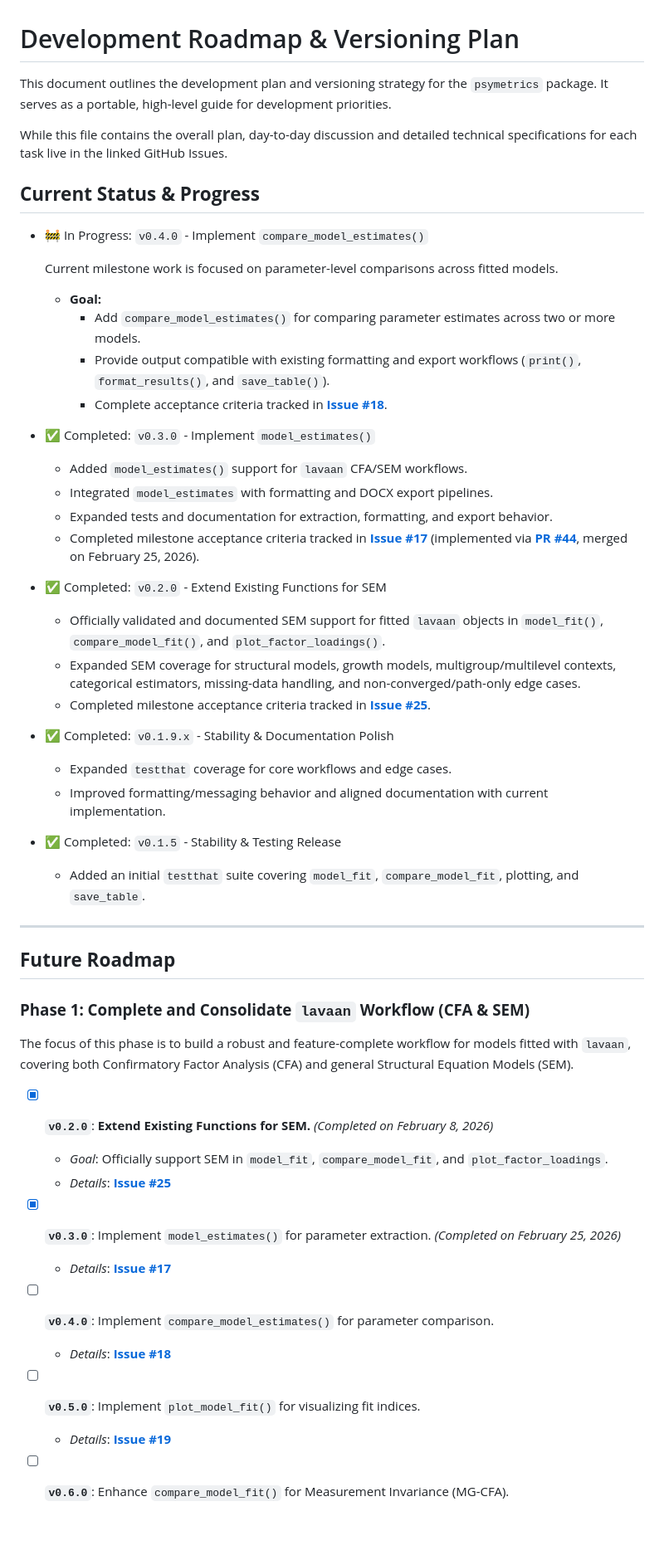
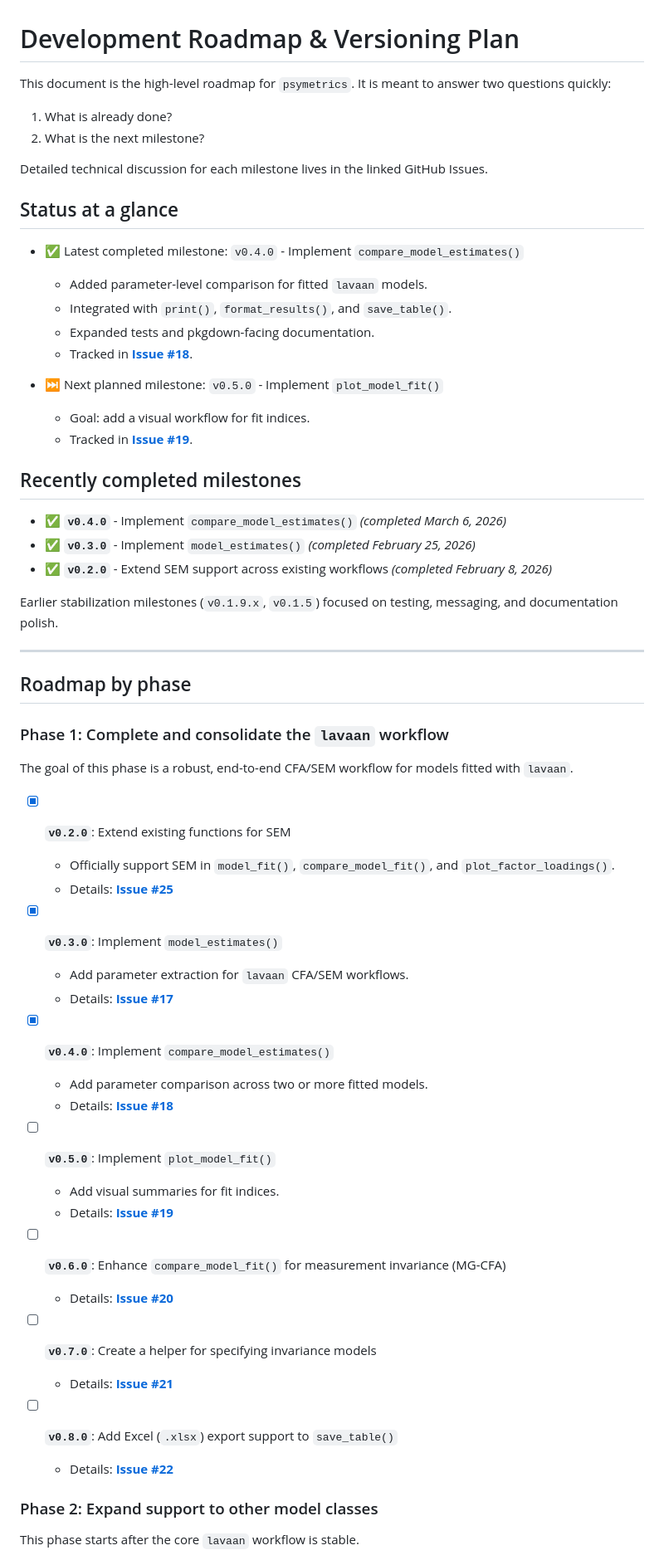
Before and after one commit to brianmsm/psymetrics, a Markdown page: ROADMAP.md, the part around one of its changes. Shown at 83% size. Rendered like a GitHub page; blank space fills up the shorter version.

Commit message:
docs(roadmap): simplify roadmap and highlight recent milestones

```diff
--- a/ROADMAP.md
+++ b/ROADMAP.md
@@ -1,66 +1,66 @@
 # Development Roadmap & Versioning Plan
 
-This document outlines the development plan and versioning strategy for the `psymetrics` package. It serves as a portable, high-level guide for development priorities.
+This document is the high-level roadmap for `psymetrics`. It is meant to answer two questions quickly:
 
-While this file contains the overall plan, day-to-day discussion and detailed technical specifications for each task live in the linked GitHub Issues.
+1. What is already done?
+2. What is the next milestone?
 
-## **Current Status & Progress**
+Detailed technical discussion for each milestone lives in the linked GitHub Issues.
 
-* 🚧 In Progress: `v0.4.0` - Implement `compare_model_estimates()`
+## Status at a glance
 
-  Current milestone work is focused on parameter-level comparisons across fitted models.
+- ✅ Latest completed milestone: `v0.4.0` - Implement `compare_model_estimates()`
+  - Added parameter-level comparison for fitted `lavaan` models.
+  - Integrated with `print()`, `format_results()`, and `save_table()`.
+  - Expanded tests and pkgdown-facing documentation.
+  - Tracked in **[Issue #18](https://github.com/brianmsm/psymetrics/issues/18)**.
 
-  - **Goal:**
-      - Add `compare_model_estimates()` for comparing parameter estimates across two or more models.
-      - Provide output compatible with existing formatting and export workflows (`print()`, `format_results()`, and `save_table()`).
-      - Complete acceptance criteria tracked in **[Issue #18](https://github.com/brianmsm/psymetrics/issues/18)**.
+- ⏭ Next planned milestone: `v0.5.0` - Implement `plot_model_fit()`
+  - Goal: add a visual workflow for fit indices.
+  - Tracked in **[Issue #19](https://github.com/brianmsm/psymetrics/issues/19)**.
 
-* ✅ Completed: `v0.3.0` - Implement `model_estimates()`
+## Recently completed milestones
 
-  - Added `model_estimates()` support for `lavaan` CFA/SEM workflows.
-  - Integrated `model_estimates` with formatting and DOCX export pipelines.
-  - Expanded tests and documentation for extraction, formatting, and export behavior.
-  - Completed milestone acceptance criteria tracked in **[Issue #17](https://github.com/brianmsm/psymetrics/issues/17)** (implemented via **[PR #44](https://github.com/brianmsm/psymetrics/pull/44)**, merged on February 25, 2026).
+- ✅ **`v0.4.0`** - Implement `compare_model_estimates()` *(completed March 6, 2026)*
+- ✅ **`v0.3.0`** - Implement `model_estimates()` *(completed February 25, 2026)*
+- ✅ **`v0.2.0`** - Extend SEM support across existing workflows *(completed February 8, 2026)*
 
-* ✅ Completed: `v0.2.0` - Extend Existing Functions for SEM
-
-  - Officially validated and documented SEM support for fitted `lavaan` objects in `model_fit()`, `compare_model_fit()`, and `plot_factor_loadings()`.
-  - Expanded SEM coverage for structural models, growth models, multigroup/multilevel contexts, categorical estimators, missing-data handling, and non-converged/path-only edge cases.
-  - Completed milestone acceptance criteria tracked in **[Issue #25](https://github.com/brianmsm/psymetrics/issues/25)**.
-
-* ✅ Completed: `v0.1.9.x` - Stability & Documentation Polish
-
-  - Expanded `testthat` coverage for core workflows and edge cases.
-  - Improved formatting/messaging behavior and aligned documentation with current implementation.
-
-* ✅ Completed: `v0.1.5` - Stability & Testing Release
-
-  - Added an initial `testthat` suite covering `model_fit`, `compare_model_fit`, plotting, and `save_table`.
+Earlier stabilization milestones (`v0.1.9.x`, `v0.1.5`) focused on testing, messaging, and documentation polish.
 
 ---
 
-## **Future Roadmap**
+## Roadmap by phase
 
-### **Phase 1: Complete and Consolidate `lavaan` Workflow (CFA & SEM)**
+### Phase 1: Complete and consolidate the `lavaan` workflow
 
-The focus of this phase is to build a robust and feature-complete workflow for models fitted with `lavaan`, covering both Confirmatory Factor Analysis (CFA) and general Structural Equation Models (SEM).
+The goal of this phase is a robust, end-to-end CFA/SEM workflow for models fitted with `lavaan`.
 
-* [x] **`v0.2.0`**: **Extend Existing Functions for SEM.** *(Completed on February 8, 2026)*
+- [x] **`v0.2.0`**: Extend existing functions for SEM
+  - Officially support SEM in `model_fit()`, `compare_model_fit()`, and `plot_factor_loadings()`.
+  - Details: **[Issue #25](https://github.com/brianmsm/psymetrics/issues/25)**
 
-  - *Goal*: Officially support SEM in `model_fit`, `compare_model_fit`, and `plot_factor_loadings`.
-  - *Details*: **[Issue #25](https://github.com/brianmsm/psymetrics/issues/25)**
+- [x] **`v0.3.0`**: Implement `model_estimates()`
+  - Add parameter extraction for `lavaan` CFA/SEM workflows.
+  - Details: **[Issue #17](https://github.com/brianmsm/psymetrics/issues/17)**
 
-* [x] **`v0.3.0`**: Implement `model_estimates()` for parameter extraction. *(Completed on February 25, 2026)*
+- [x] **`v0.4.0`**: Implement `compare_model_estimates()`
+  - Add parameter comparison across two or more fitted models.
+  - Details: **[Issue #18](https://github.com/brianmsm/psymetrics/issues/18)**
 
-  - *Details*: **[Issue #17](https://github.com/brianmsm/psymetrics/issues/17)**
+- [ ] **`v0.5.0`**: Implement `plot_model_fit()`
+  - Add visual summaries for fit indices.
+  - Details: **[Issue #19](https://github.com/brianmsm/psymetrics/issues/19)**
 
-* [ ] **`v0.4.0`**: Implement `compare_model_estimates()` for parameter comparison.
+- [ ] **`v0.6.0`**: Enhance `compare_model_fit()` for measurement invariance (MG-CFA)
+  - Details: **[Issue #20](https://github.com/brianmsm/psymetrics/issues/20)**
 
-  - *Details*: **[Issue #18](https://github.com/brianmsm/psymetrics/issues/18)**
+- [ ] **`v0.7.0`**: Create a helper for specifying invariance models
+  - Details: **[Issue #21](https://github.com/brianmsm/psymetrics/issues/21)**
 
-* [ ] **`v0.5.0`**: Implement `plot_model_fit()` for visualizing fit indices.
+- [ ] **`v0.8.0`**: Add Excel (`.xlsx`) export support to `save_table()`
+  - Details: **[Issue #22](https://github.com/brianmsm/psymetrics/issues/22)**
 
-  - *Details*: **[Issue #19](https://github.com/brianmsm/psymetrics/issues/19)**
+### Phase 2: Expand support to other model classes
 
-* [ ] **`v0.6.0`**: Enhance `compare_model_fit()` for Measurement Invariance (MG-CFA).
+This phase starts after the core `lavaan` workflow is stable.
 
```
Also changed, not shown: other parts of ROADMAP.md (+8 -31 lines).
